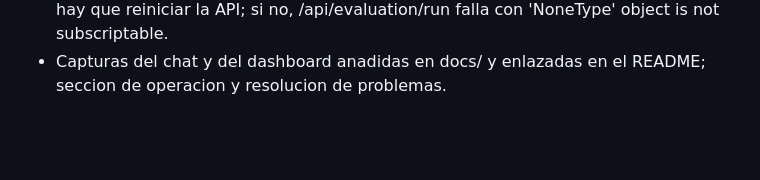
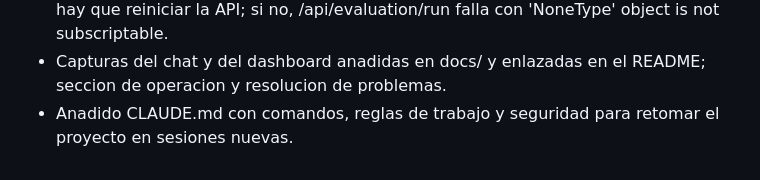
Before and after one commit to ismazene/rag-evaluado, a Markdown page: archivo.md, the part around the change. Rendered like a GitHub page; blank space fills up the shorter version.

Commit message:
Anade CLAUDE.md: comandos, reglas de trabajo y seguridad para retomar el proyecto
Co-Authored-By: Claude Sonnet 5.5 <noreply@anthropic.com>

```diff
--- a/archivo.md
+++ b/archivo.md
@@ -155,3 +155,4 @@ Los agentes delegados pertenecen a esta sesión y podrían no sobrevivir al camb
 - Pruebas en navegador real (Chrome headless con Playwright): chat (pregunta, subida de archivo, pregunta sobre el archivo subido), dashboard (pausa/reanudar, repetir consulta, selector de metrica, boton de evaluacion completo) y consola sin errores. Se corrigio: 404 de favicon, texto obsoleto "pendiente de primera ingesta", entrada contaminada (42,9 %) del historial y referencia a PROMPT_CONTINUACION.md.
 - Nota operativa: si se modifica el indice ChromaDB desde otro proceso (docker exec) hay que reiniciar la API; si no, /api/evaluation/run falla con 'NoneType' object is not subscriptable.
 - Capturas del chat y del dashboard anadidas en docs/ y enlazadas en el README; seccion de operacion y resolucion de problemas.
+- Anadido CLAUDE.md con comandos, reglas de trabajo y seguridad para retomar el proyecto en sesiones nuevas.
```
Also changed, not shown: CLAUDE.md (added, +41 -0 lines).
